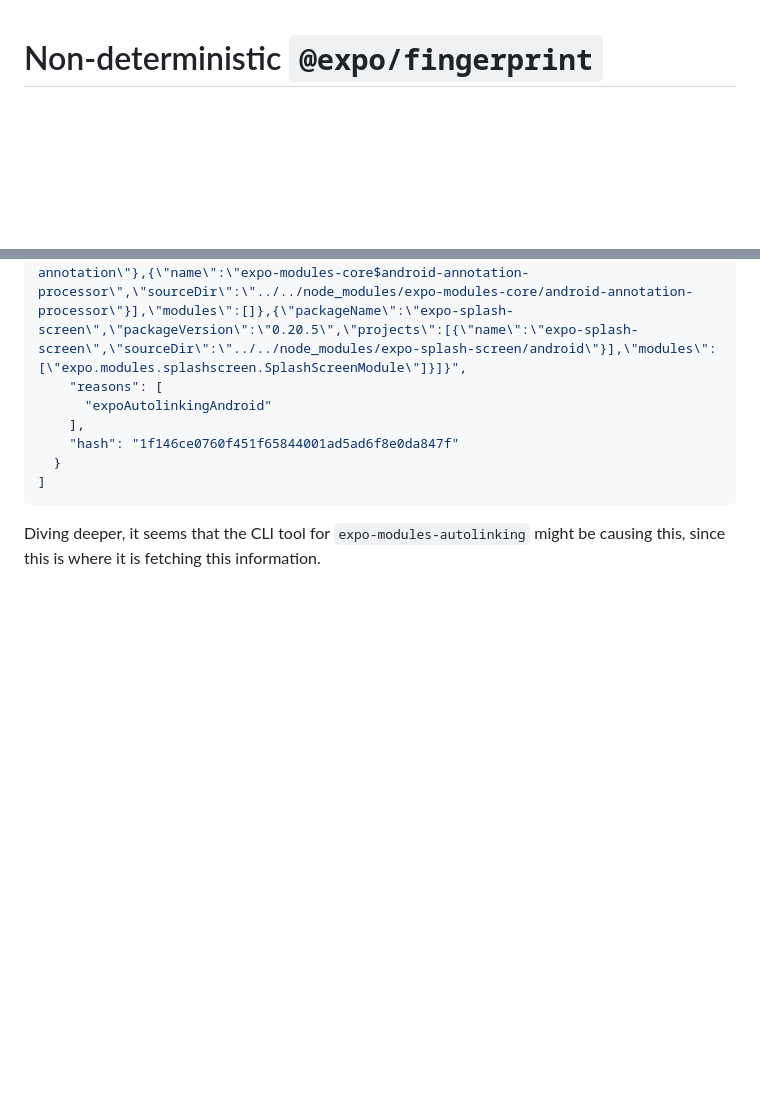
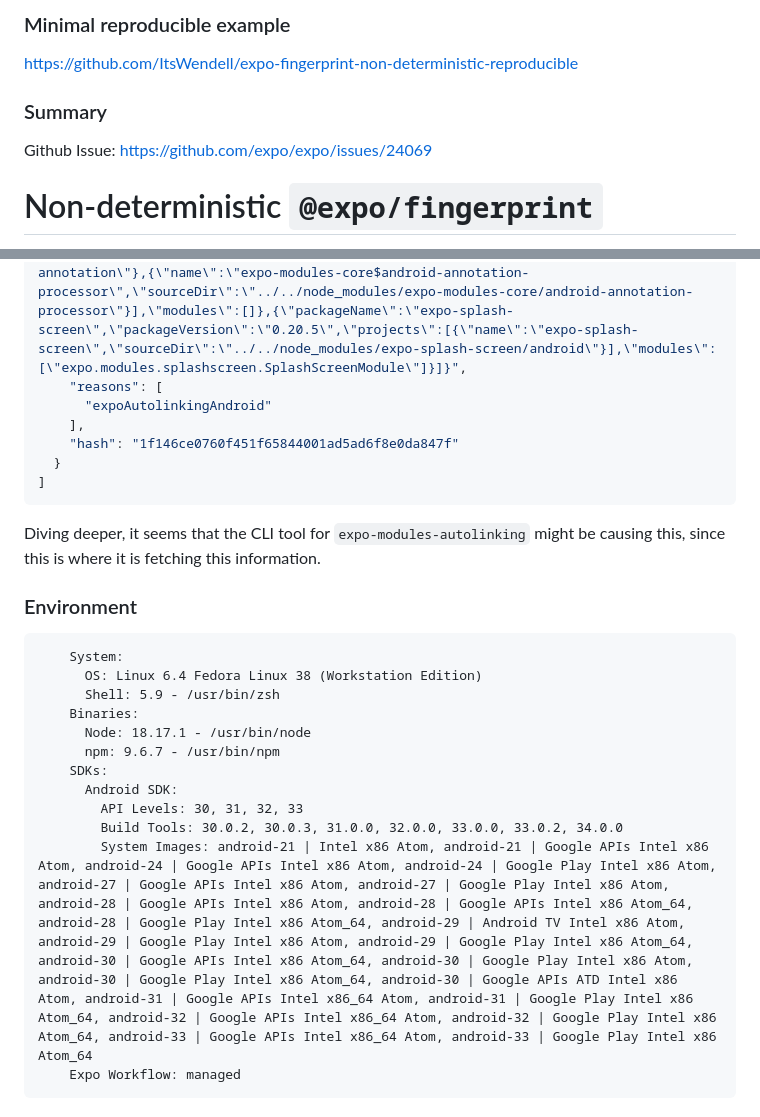
Before and after one commit to ItsWendell/expo-fingerprint-non-deterministic-reproducible, a Markdown page: README.md, 2 parts joined by grey strips. GitHub-like rendering; blank space fills up the shorter version.

Commit message:
docs: update / cleanup readme file

````diff
--- a/README.md
+++ b/README.md
@@ -1,3 +1,10 @@
+### Minimal reproducible example
+
+https://github.com/ItsWendell/expo-fingerprint-non-deterministic-reproducible
+
+### Summary
+Github Issue: https://github.com/expo/expo/issues/24069
+
 # Non-deterministic `@expo/fingerprint`
 
 The package `@expo/fingerprint` is supposed to create a deterministic fingerprint of an Expo project. I was attempting to use this to fingerprint the runtime version, but ran into two issues.
@@ -97,3 +104,20 @@ Now, if we remove this relative plugin path, and run `pnpm fingerprint` multiple
 ```
 
 Diving deeper, it seems that the CLI tool for `expo-modules-autolinking` might be causing this, since this is where it is fetching this information.
+
+### Environment
+
+```
+    System:
+      OS: Linux 6.4 Fedora Linux 38 (Workstation Edition)
+      Shell: 5.9 - /usr/bin/zsh
+    Binaries:
+      Node: 18.17.1 - /usr/bin/node
+      npm: 9.6.7 - /usr/bin/npm
+    SDKs:
+      Android SDK:
+        API Levels: 30, 31, 32, 33
+        Build Tools: 30.0.2, 30.0.3, 31.0.0, 32.0.0, 33.0.0, 33.0.2, 34.0.0
+        System Images: android-21 | Intel x86 Atom, android-21 | Google APIs Intel x86 Atom, android-24 | Google APIs Intel x86 Atom, android-24 | Google Play Intel x86 Atom, android-27 | Google APIs Intel x86 Atom, android-27 | Google Play Intel x86 Atom, android-28 | Google APIs Intel x86 Atom, android-28 | Google APIs Intel x86 Atom_64, android-28 | Google Play Intel x86 Atom_64, android-29 | Android TV Intel x86 Atom, android-29 | Google Play Intel x86 Atom, android-29 | Google Play Intel x86 Atom_64, android-30 | Google APIs Intel x86 Atom_64, android-30 | Google Play Intel x86 Atom, android-30 | Google Play Intel x86 Atom_64, android-30 | Google APIs ATD Intel x86 Atom, android-31 | Google APIs Intel x86_64 Atom, android-31 | Google Play Intel x86 Atom_64, android-32 | Google APIs Intel x86_64 Atom, android-32 | Google Play Intel x86 Atom_64, android-33 | Google APIs Intel x86_64 Atom, android-33 | Google Play Intel x86 Atom_64
+    Expo Workflow: managed
+```
````
